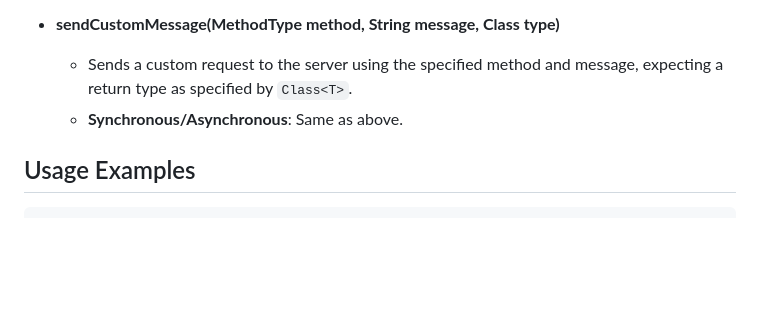
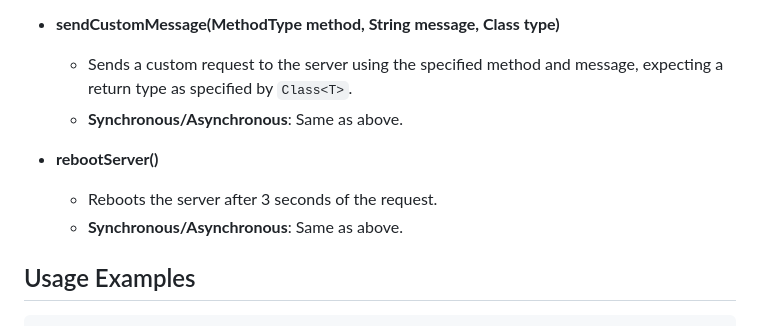
Before and after one commit to Kobeeeef/XTABLES, a Markdown page: README.md, the part around the change. GitHub-like rendering; blank space fills up the shorter version.

````diff
--- a/README.md
+++ b/README.md
@@ -78,6 +78,10 @@ Retrieve data from the server using the specified key.
   - Sends a custom request to the server using the specified method and message, expecting a return type as specified by `Class<T>`.
   - **Synchronous/Asynchronous**: Same as above.
 
+- **rebootServer()**
+  - Reboots the server after 3 seconds of the request.
+  - **Synchronous/Asynchronous**: Same as above.
+
 ## Usage Examples
 
 ```java
````
